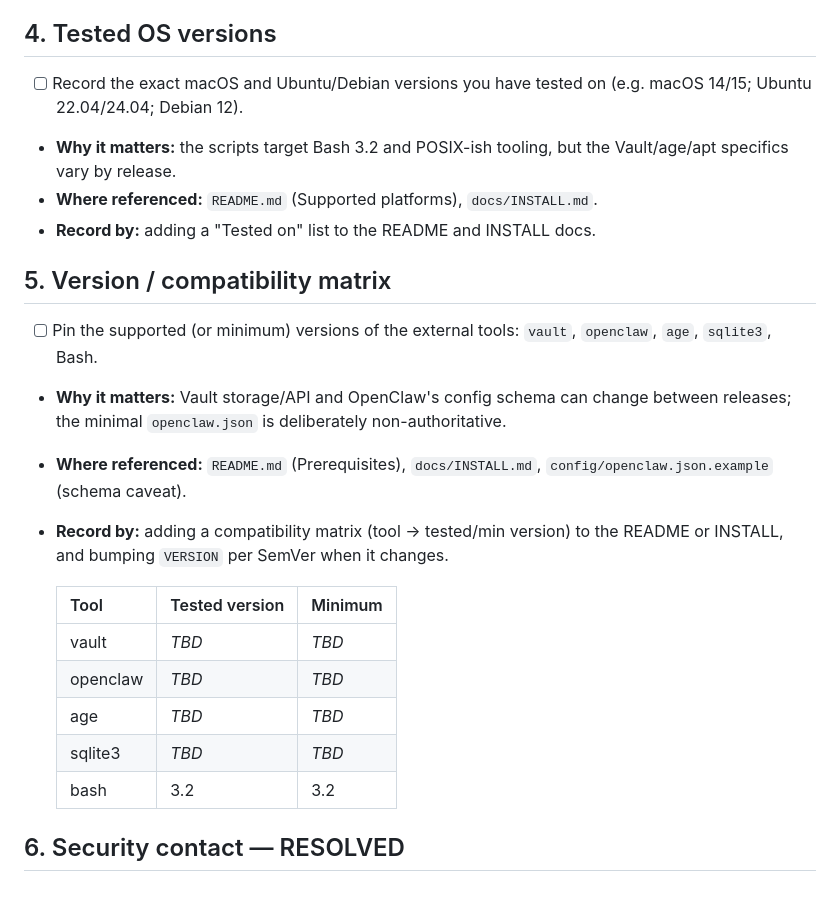
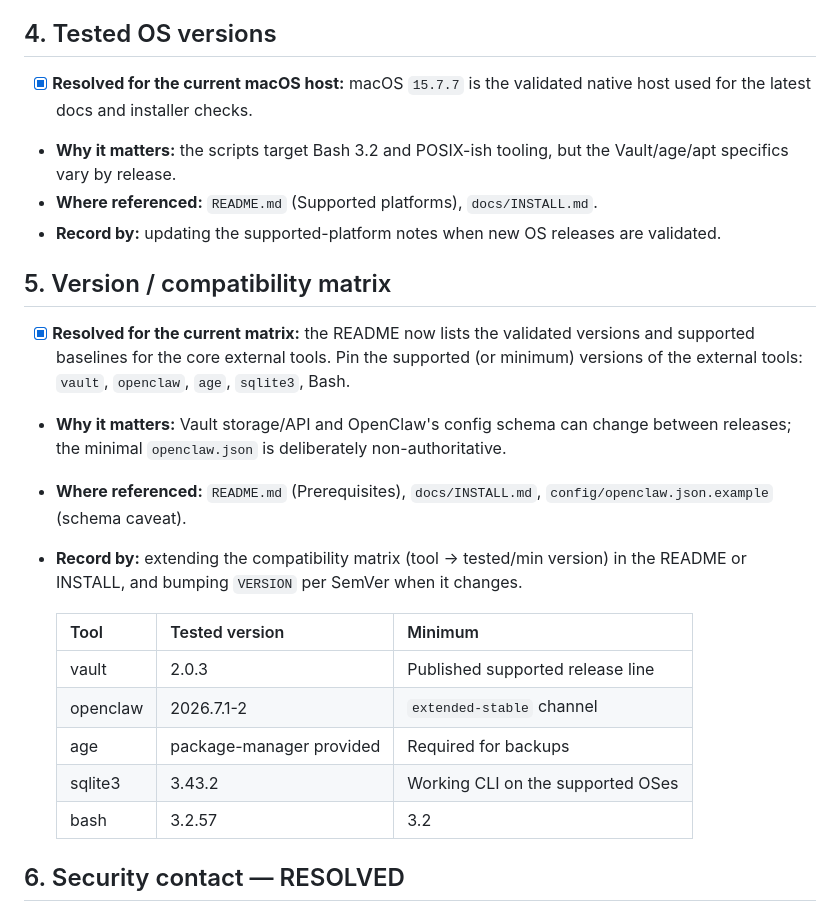
Before and after one commit to cjwelle/localclaw, a Markdown page: docs/MAINTAINER-DECISIONS.md, the part around one of its changes. Rendered like a GitHub page.

```diff
--- a/docs/MAINTAINER-DECISIONS.md
+++ b/docs/MAINTAINER-DECISIONS.md
@@ -43,31 +43,35 @@ Each item lists what to decide, where it is referenced, and how to record it.
 
 ## 4. Tested OS versions
 
-- [ ] Record the exact macOS and Ubuntu/Debian versions you have tested on
-  (e.g. macOS 14/15; Ubuntu 22.04/24.04; Debian 12).
+- [x] **Resolved for the current macOS host:** macOS `15.7.7` is the validated
+  native host used for the latest docs and installer checks.
 - **Why it matters:** the scripts target Bash 3.2 and POSIX-ish tooling, but the
   Vault/age/apt specifics vary by release.
-- **Where referenced:** `README.md` (Supported platforms), `docs/INSTALL.md`.
-- **Record by:** adding a "Tested on" list to the README and INSTALL docs.
+- **Where referenced:** `README.md` (Supported platforms),
+  `docs/INSTALL.md`.
+- **Record by:** updating the supported-platform notes when new OS releases are
+  validated.
 
 ## 5. Version / compatibility matrix
 
-- [ ] Pin the supported (or minimum) versions of the external tools:
+- [x] **Resolved for the current matrix:** the README now lists the validated
+  versions and supported baselines for the core external tools.
+  Pin the supported (or minimum) versions of the external tools:
   `vault`, `openclaw`, `age`, `sqlite3`, Bash.
 - **Why it matters:** Vault storage/API and OpenClaw's config schema can change
   between releases; the minimal `openclaw.json` is deliberately non-authoritative.
 - **Where referenced:** `README.md` (Prerequisites), `docs/INSTALL.md`,
   `config/openclaw.json.example` (schema caveat).
-- **Record by:** adding a compatibility matrix (tool → tested/min version) to the
-  README or INSTALL, and bumping `VERSION` per SemVer when it changes.
+- **Record by:** extending the compatibility matrix (tool → tested/min version)
+  in the README or INSTALL, and bumping `VERSION` per SemVer when it changes.
 
   | Tool | Tested version | Minimum |
   | --- | --- | --- |
-  | vault | _TBD_ | _TBD_ |
-  | openclaw | _TBD_ | _TBD_ |
-  | age | _TBD_ | _TBD_ |
-  | sqlite3 | _TBD_ | _TBD_ |
-  | bash | 3.2 | 3.2 |
+  | vault | 2.0.3 | Published supported release line |
+  | openclaw | 2026.7.1-2 | `extended-stable` channel |
+  | age | package-manager provided | Required for backups |
+  | sqlite3 | 3.43.2 | Working CLI on the supported OSes |
+  | bash | 3.2.57 | 3.2 |
 
 ## 6. Security contact — RESOLVED
 
```
Also changed, not shown: other parts of docs/MAINTAINER-DECISIONS.md (+1 -1 lines), README.md (+17 -0 lines), docs/INSTALL.md (+2 -0 lines).
